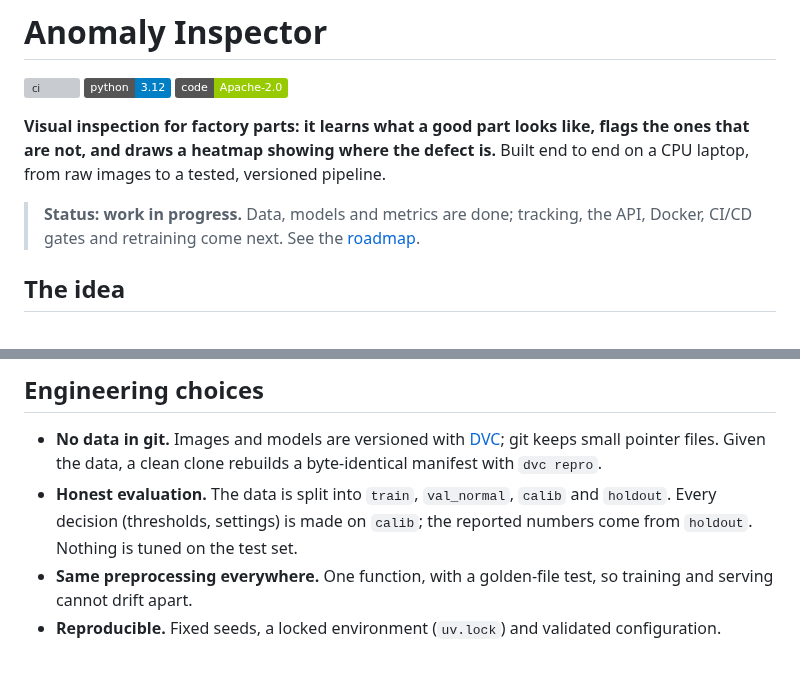
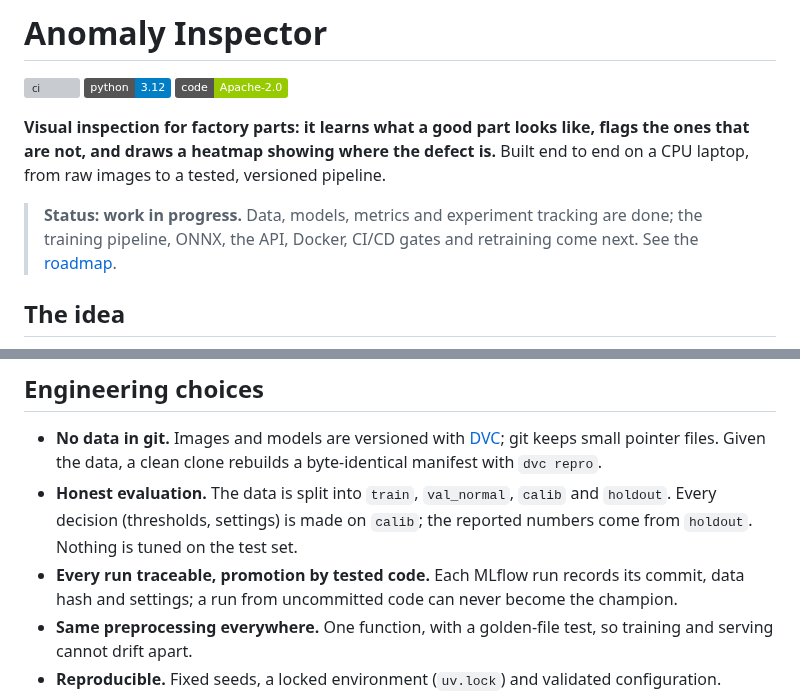
Before and after one commit to you-ssef-dan/anomaly-inspector, a Markdown page: README.md, 2 parts joined by grey strips. Rendered like a GitHub page; badges without logos; blank space fills up the shorter version; grey boxes are pictures that could not be loaded.

```diff
--- a/README.md
+++ b/README.md
@@ -8,8 +8,9 @@
 not, and draws a heatmap showing where the defect is.** Built end to end on a CPU laptop, from raw
 images to a tested, versioned pipeline.
 
-> **Status: work in progress.** Data, models and metrics are done; tracking, the API, Docker,
-> CI/CD gates and retraining come next. See the [roadmap](#roadmap).
+> **Status: work in progress.** Data, models, metrics and experiment tracking are done; the
+> training pipeline, ONNX, the API, Docker, CI/CD gates and retraining come next. See the
+> [roadmap](#roadmap).
 
 ## The idea
 
@@ -131,6 +194,8 @@ dvc.yaml             the data pipeline
 - **Honest evaluation.** The data is split into `train`, `val_normal`, `calib` and `holdout`.
   Every decision (thresholds, settings) is made on `calib`; the reported numbers come from
   `holdout`. Nothing is tuned on the test set.
+- **Every run traceable, promotion by tested code.** Each MLflow run records its commit, data
+  hash and settings; a run from uncommitted code can never become the champion.
 - **Same preprocessing everywhere.** One function, with a golden-file test, so training and serving
   cannot drift apart.
 - **Reproducible.** Fixed seeds, a locked environment (`uv.lock`) and validated configuration.
```
Also changed, not shown: other parts of README.md (+71 -9 lines), reports/figures/mlflow_images.png (added), reports/figures/mlflow_screw_runs.png (added).
